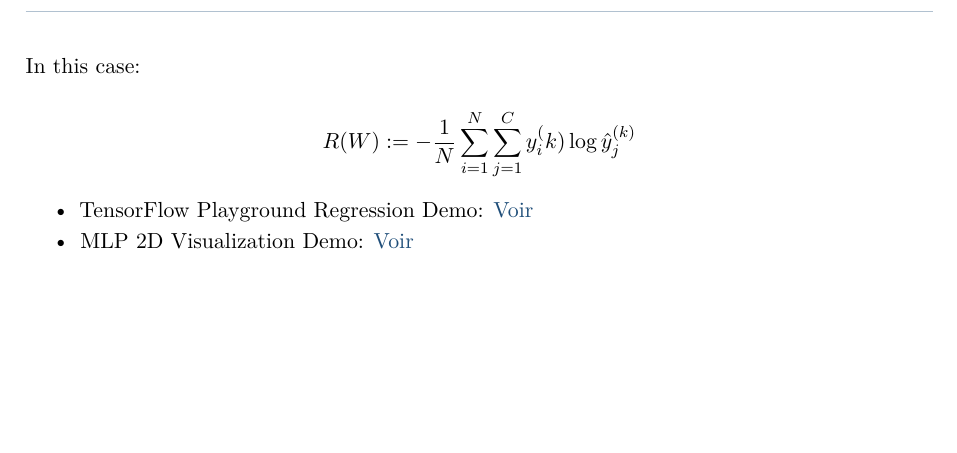
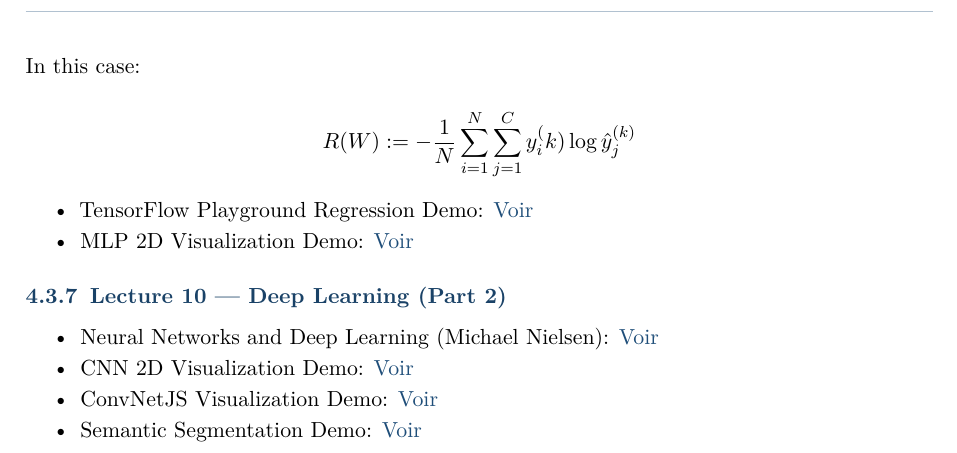
Before and after one commit to sami-epfl/notes_ba4, a LaTeX book (iml/course.tex): part of page 46 of 46, cut so that both start at the same text, the shorter picture padded with empty space. Compiled offline with pdfLaTeX.

Commit message:
feat(lecture-10): add useful links - TODO: write down the notes

```diff
--- a/iml/course.tex
+++ b/iml/course.tex
@@ -2480,6 +2480,22 @@ y_{i}^(k) \log \hat{y}^{(k)}_j
     \href{https://adamharley.com/nn_vis/mlp/2d.html}{Voir}
 \end{itemize}
 
+\subsection{Lecture 10 --- Deep Learning (Part 2)}
+
+\begin{itemize}
+    \item Neural Networks and Deep Learning (Michael Nielsen):
+    \href{http://neuralnetworksanddeeplearning.com}{Voir}
+
+    \item CNN 2D Visualization Demo:
+    \href{https://adamharley.com/nn_vis/cnn/2d.html}{Voir}
+
+    \item ConvNetJS Visualization Demo:
+    \href{https://cs.stanford.edu/people/karpathy/convnetjs/}{Voir}
+
+    \item Semantic Segmentation Demo:
+    \href{http://deepscene.cs.uni-freiburg.de}{Voir}
+\end{itemize}
+
 
 
 
```
